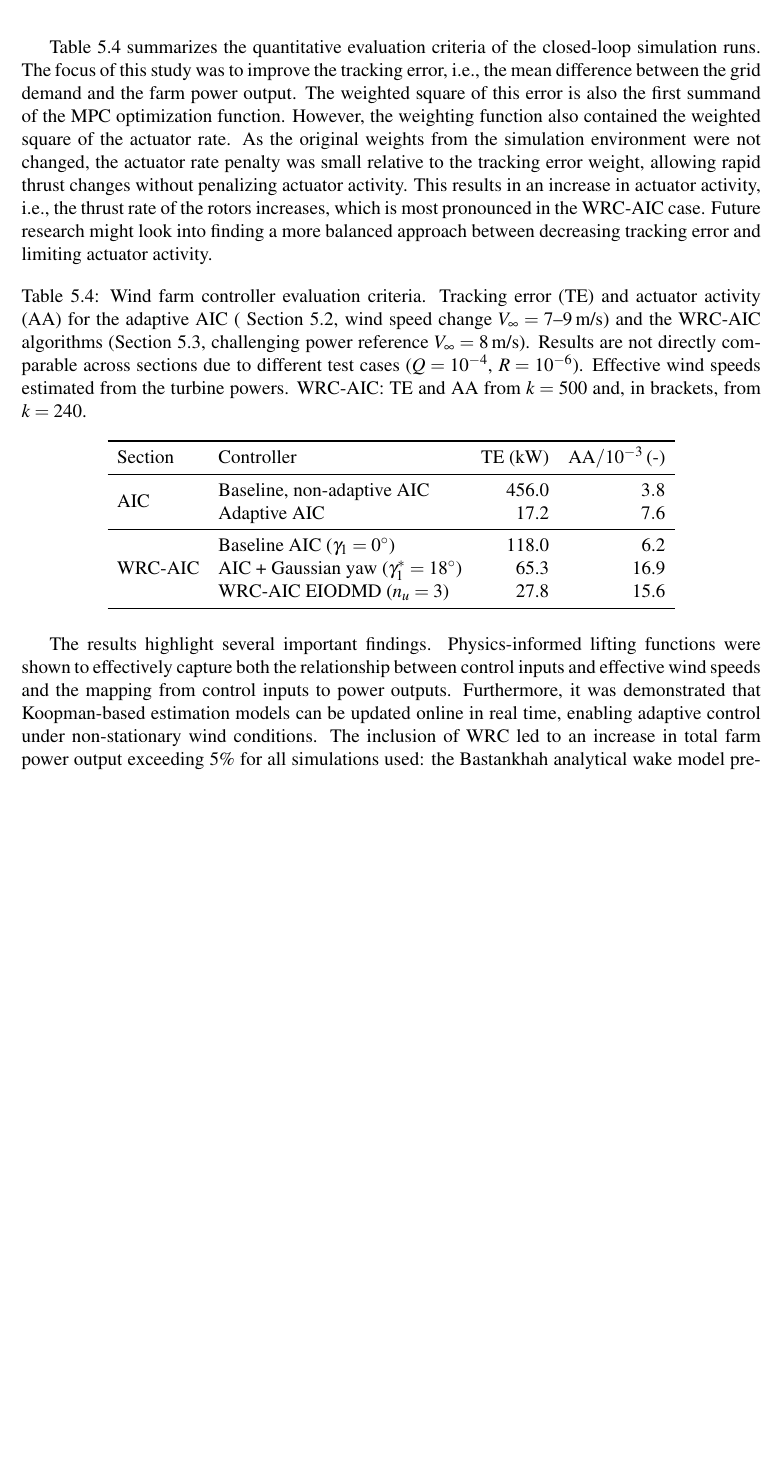
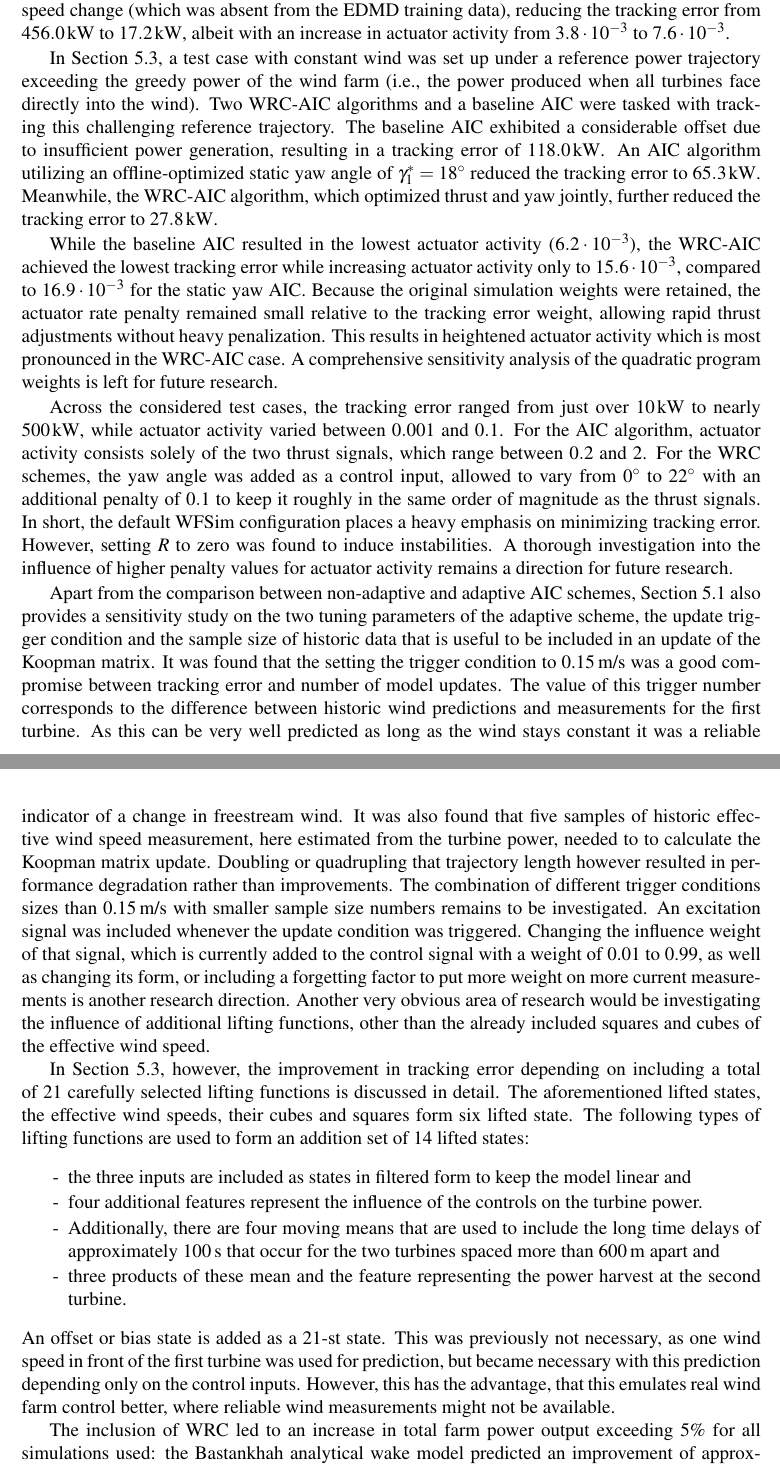
Before and after one commit to antjedittmer/thesis_DLR_20260630, a LaTeX thesis (dissertation_ADi.tex, which reads chapters/06_ApplicationWindFarmControl_04.tex): part of page 167 of 186 before the commit and two parts of pages 167 and 168 of 188 after it, the two joined at a grey line, cut at the place of the change, the shorter picture padded with empty space. Compiled offline with pdfLaTeX; TikZ figures are drawn from their code, not taken from saved files.

Commit message:
changed summary of section 6

```diff
--- a/chapters/06_ApplicationWindFarmControl_04.tex
+++ b/chapters/06_ApplicationWindFarmControl_04.tex
@@ -1141,47 +1136,26 @@ controllers combining wake redirection and axial induction control.
 
-Table~\ref{tab:WindFarmSummary} summarizes the quantitative evaluation criteria of the
-closed-loop simulation runs. The focus of this study was to improve the tracking error, i.e., the
-mean difference between the grid demand and the farm power output. The weighted square of
-this error is also the first summand of the MPC optimization function. However, the weighting
-function also contained the weighted square of the actuator rate. As the original weights from
-the simulation environment were not changed, the actuator rate penalty was small relative to
-the tracking error weight, allowing rapid thrust changes without penalizing actuator activity.
-This results in an increase in actuator activity, i.e., the thrust rate of the rotors increases,
-which is most pronounced in the WRC-AIC case. Future research might look into finding a
-more balanced approach between decreasing tracking error and limiting actuator activity.
+ Section~\ref{sec:WindFarmSimulationWFSim} discussed the modifications required in the WFSim simulation environment to enable adaptive control testing and to investigate the influence of intentional yaw misalignment through a yaw-angle-dependent power coefficient. This was followed by the design, implementation, and evaluation of an adaptive AIC controller, alongside two WRC-AIC controllers combining wake redirection and axial induction control.
 
-\begin{table}[h]
-\centering
-\caption[Wind farm controller evaluation criteria: Tracking error and
-actuator activity for adaptive AIC (wind speed change) and AIC vs two WRC schemes (challenging power reference).]{Wind farm controller evaluation criteria.
-    Tracking error (TE) and actuator activity (AA) for the adaptive AIC
-    ( Section~\ref{sec:AdaptiveWindFarmqLMPCforAIC}, wind speed change $V_\infty = 7$--$9$\,m/s)
-    and the WRC-AIC algorithms
-    (Section~\ref{sec:WindFarmLinearMPCforWRC-AIC}, challenging power reference $V_\infty = 8$\,m/s).
-    Results are not directly comparable across sections due to different
-    test cases ($Q = 10^{-4}$, $R = 10^{-6}$). Effective wind speeds estimated from the turbine powers. WRC-AIC: TE and AA from $k = 500$ and, in brackets, from $k = 240$.}
-\label{tab:WindFarmSummary}
-\begin{tabular}{ll rr}
-    \toprule
-    Section & Controller & TE (kW) & $\text{AA} / 10^{-3}$\,(-) \\
-    \midrule
-    \multirow{2}{*}{AIC}
-    & Baseline, non-adaptive AIC  & 456.0 & $3.8$ \\
-    & Adaptive AIC                &  17.2 & $7.6$ \\
-    \midrule
-    \multirow{3}{*}{WRC-AIC}
-    & Baseline AIC ($\gamma_1 = 0^\circ$)              &  118.0 & 6.2 \\
-    & AIC + Gaussian yaw ($\gamma_1^* = 18^\circ$)     &  65.3 & 16.9 \\
-    & WRC-AIC EIODMD ($n_u = 3$)                       & 27.8 & 15.6 \\
-    \bottomrule
-\end{tabular}
-\end{table}
+Section~\ref{sec:AdaptiveWindFarmqLMPCforAIC} discussed a data-driven EDMD algorithm. A state-space system was established incorporating the effective wind speeds of the two turbines, as well as their squares and cubes as lifted states, alongside the two turbine thrust controls. A test case featuring a sudden increase in wind speed, followed by a corresponding increase in power demand, was established. It was found that an adaptive version of the AIC qLMPC successfully mitigated the impact of this wind speed change (which was absent from the EDMD training data), reducing the tracking error from $456.0\,\text{kW}$ to $17.2\,\text{kW}$, albeit with an increase in actuator activity from $3.8 \cdot 10^{-3}$ to $7.6 \cdot 10^{-3}$.
 
-The results highlight several important findings. Physics-informed lifting functions were shown
-to effectively capture both the relationship between control inputs and effective wind speeds and
-the mapping from control inputs to power outputs. Furthermore, it was demonstrated that
-Koopman-based estimation models can be updated online in real time, enabling adaptive control
-under non-stationary wind conditions. The inclusion of WRC led to an increase in total
+In Section~\ref{sec:WindFarmLinearMPCforWRC-AIC}, a test case with constant wind was set up under a reference power trajectory exceeding the greedy power of the wind farm (i.e., the power produced when all turbines face directly into the wind). Two WRC-AIC algorithms and a baseline AIC were tasked with tracking this challenging reference trajectory. The baseline AIC exhibited a considerable offset due to insufficient power generation, resulting in a tracking error of $118.0\,\text{kW}$. An AIC algorithm utilizing an offline-optimized static yaw angle of $\gamma_1^* = 18^\circ$ reduced the tracking error to $65.3\,\text{kW}$. Meanwhile, the WRC-AIC algorithm, which optimized thrust and yaw jointly, further reduced the tracking error to $27.8\,\text{kW}$.
+
+While the baseline AIC resulted in the lowest actuator activity ($6.2 \cdot 10^{-3}$), the WRC-AIC achieved the lowest tracking error while increasing actuator activity only to $15.6 \cdot 10^{-3}$, compared to $16.9 \cdot 10^{-3}$ for the static yaw AIC. Because the original simulation weights were retained, the actuator rate penalty remained small relative to the tracking error weight, allowing rapid thrust adjustments without heavy penalization. This results in heightened actuator activity which is most pronounced in the WRC-AIC case. A comprehensive sensitivity analysis of the quadratic program weights is left for future research.
+
+Across the considered test cases, the tracking error ranged from just over $10\,\text{kW}$ to nearly $500\,\text{kW}$, while actuator activity varied between $0.001$ and $0.1$. For the AIC algorithm, actuator activity consists solely of the two thrust signals, which range between $0.2$ and $2$. For the WRC schemes, the yaw angle was added as a control input, allowed to vary from $0^\circ$ to $22^\circ$ with an additional penalty of $0.1$ to keep it roughly in the same order of magnitude as the thrust signals. In short, the default WFSim configuration places a heavy emphasis on minimizing tracking error. However, setting $R$ to zero was found to induce instabilities. A thorough investigation into the influence of higher penalty values for actuator activity remains a direction for future research.
+
+Apart from the comparison between non-adaptive and adaptive AIC schemes, Section~\ref{sec:WindFarmSimulationWFSim} also provides a sensitivity study on the two tuning parameters of the adaptive scheme, the update trigger condition and the sample size of historic data that is useful to be included in an update of the Koopman matrix. It was found that the setting the trigger condition to 0.15\,m/s was a good compromise between tracking error and number of model updates. The value of this trigger number corresponds to the difference between historic wind predictions and measurements for the first turbine. As this can be very well predicted as long as the wind stays constant it was a reliable indicator of a change in freestream wind. It was also found that five samples of historic effective wind speed measurement, here estimated from the turbine power, needed to to calculate the Koopman matrix update. Doubling or quadrupling that trajectory length however resulted in performance degradation rather than improvements. The combination of different trigger conditions sizes than 0.15\,m/s with smaller sample size numbers remains to be investigated. An excitation signal was included whenever the update condition was triggered. Changing the influence weight of that signal, which is currently added to the control signal with a weight of 0.01 to 0.99, as well as changing its form, or including a forgetting factor to put more weight on more current measurements is another research direction. Another very obvious area of research would be investigating the influence of additional lifting functions, other than the already included squares and cubes of the effective wind speed.
+
+
+In Section~\ref{sec:WindFarmLinearMPCforWRC-AIC}, however, the improvement in tracking error depending on including a total of~21 carefully selected lifting functions is discussed in detail. The aforementioned lifted states, the effective wind speeds, their cubes and squares form six lifted state. The following types of lifting functions are used to form an addition set of 14 lifted states: \begin{itemize}
+    \item the three inputs are included as states in filtered form to keep the model linear and
+    \item four additional features represent the influence of the controls on the turbine power.
+    \item Additionally, there are four moving means that are used to include the long time delays of approximately 100\,s that occur for the two turbines spaced more than 600\,m apart and
+    \item three products of these mean and the feature representing the power harvest at the second turbine.
+   \end{itemize}
+An offset or bias state is added as a 21-st state. This was previously not necessary, as one wind speed in front of the first turbine was used for prediction, but became necessary with this prediction depending only on the control inputs. However, this has the advantage, that this emulates real wind farm control better, where reliable wind measurements might not be available.
+
+ The inclusion of WRC led to an increase in total
 farm power output exceeding 5\% for all simulations used: the Bastankhah analytical wake model predicted
 an improvement of approximately 6\%, while the WFSim simulation indicated an increase of
 around 10\%. These results are consistent with trends reported in related literature. Both the
```
Also changed, not shown: chapters/06_ApplicationWindFarmControl_04.tex (11 more changed lines).
